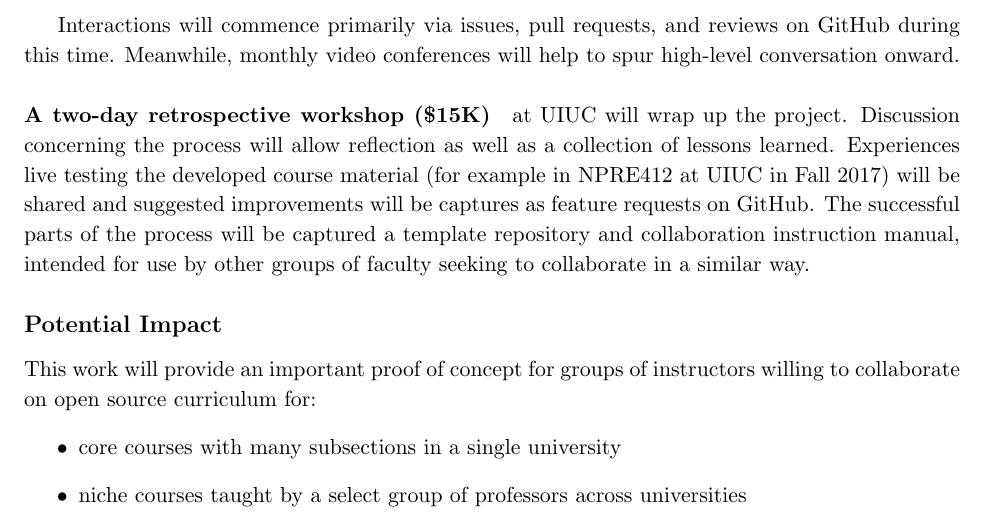
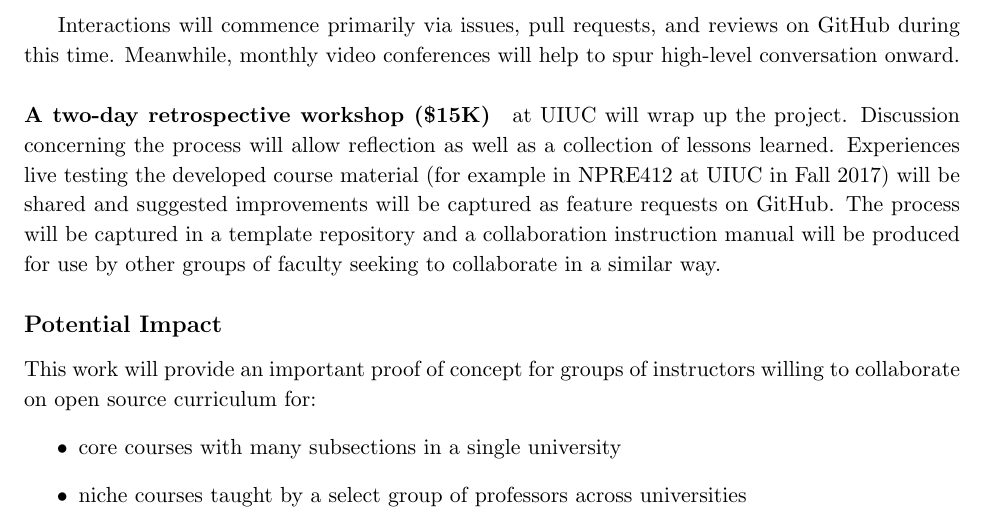
Before and after one commit to arfc/publications, a LaTeX document (siip.tex): part of page 2 of 3, cut so that both start at the same text. Compiled offline with pdfLaTeX; a LaTeX package or settings file that is missing is left out.

Commit message:
siip submitted

```diff
--- a/siip.tex
+++ b/siip.tex
@@ -152,10 +152,11 @@
           well as a collection of lessons learned.
           Experiences live testing the developed course material (for example
           in NPRE412 at UIUC in Fall 2017) will be shared and suggested
-          improvements will be captures as feature requests on GitHub.  The
-          successful parts of the process will be captured a template
-          repository and collaboration instruction manual, intended for use by
-          other groups of faculty seeking to collaborate in a similar way.
+          improvements will be captured as feature requests on GitHub.
+          The process will be captured in a template repository
+          and a collaboration instruction manual will be produced
+          for use by other groups of faculty seeking to collaborate in a
+          similar way.
 
           \subsection*{Potential Impact}
 
```
